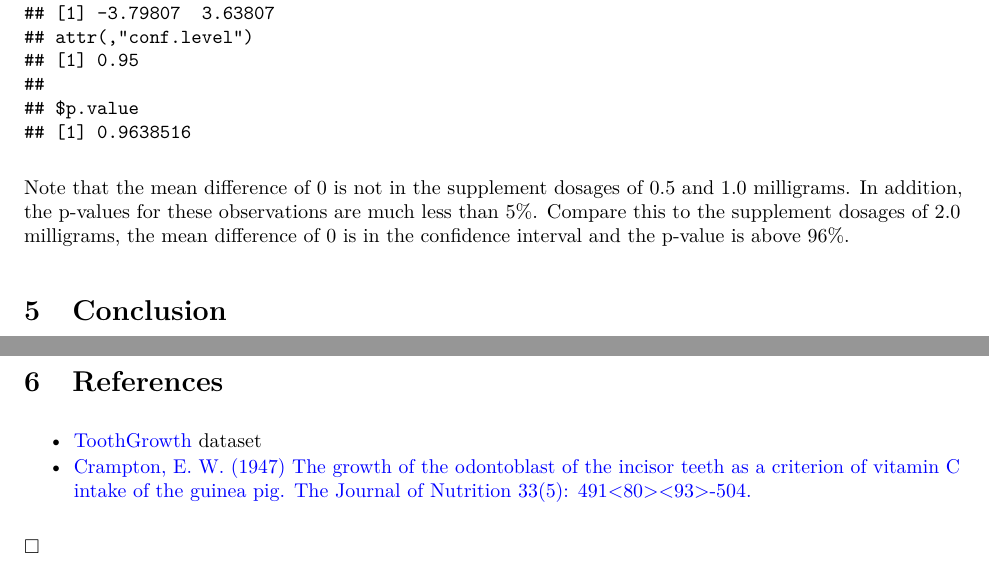
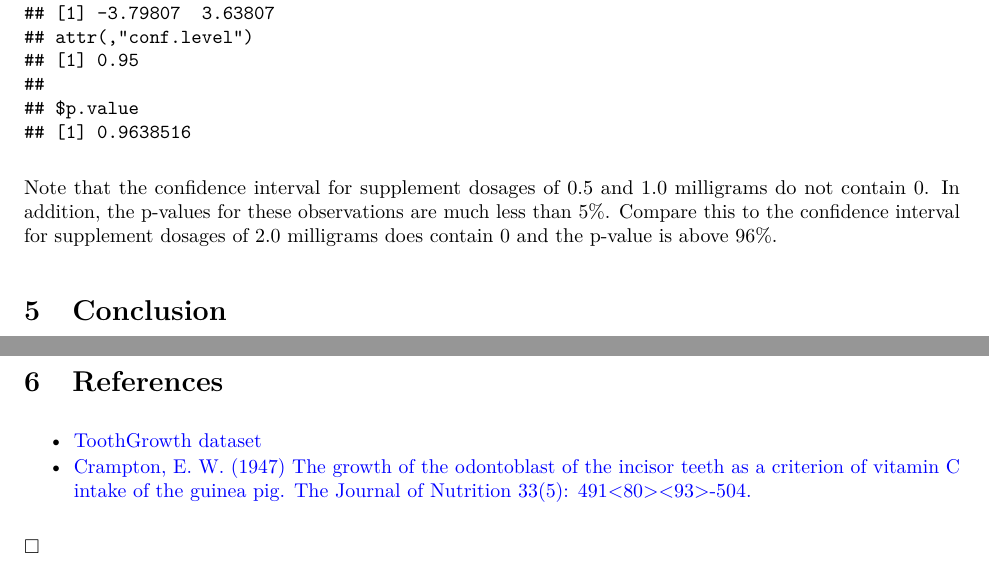
Before and after one commit to frankjungdss/statinference-project2, a LaTeX document (project2.tex): two parts of pages 2 and 3 of 3, joined at a grey line, cut so that both start at the same text. Compiled offline with pdfLaTeX.

Commit message:
use confidence intervals

```diff
--- a/project2.tex
+++ b/project2.tex
@@ -260,11 +260,11 @@ For each dose, compare mean lengths from each supplement. Show just the
 ## [1] 0.9638516
 \end{verbatim}
 
-Note that the mean difference of 0 is not in the supplement dosages of
-0.5 and 1.0 milligrams. In addition, the p-values for these observations
-are much less than 5\%. Compare this to the supplement dosages of 2.0
-milligrams, the mean difference of 0 is in the confidence interval and
-the p-value is above 96\%.
+Note that the confidence interval for supplement dosages of 0.5 and 1.0
+milligrams do not contain 0. In addition, the p-values for these
+observations are much less than 5\%. Compare this to the confidence
+interval for supplement dosages of 2.0 milligrams does contain 0 and the
+p-value is above 96\%.
 
 \section{Conclusion}\label{conclusion}
 
@@ -297,8 +297,8 @@ between supplement types at higher dosages.
 \begin{itemize}
 \itemsep1pt\parskip0pt\parsep0pt
 \item
-  \href{https://stat.ethz.ch/R-manual/R-devel/library/datasets/html/ToothGrowth.html}{ToothGrowth}
-  dataset
+  \href{https://stat.ethz.ch/R-manual/R-devel/library/datasets/html/ToothGrowth.html}{ToothGrowth
+  dataset}
 \item
   \href{http://jn.nutrition.org/content/33/5/491.full.pdf}{Crampton, E.
   W. (1947) The growth of the odontoblast of the incisor teeth as a
```
Also changed, not shown: 1 other file.
